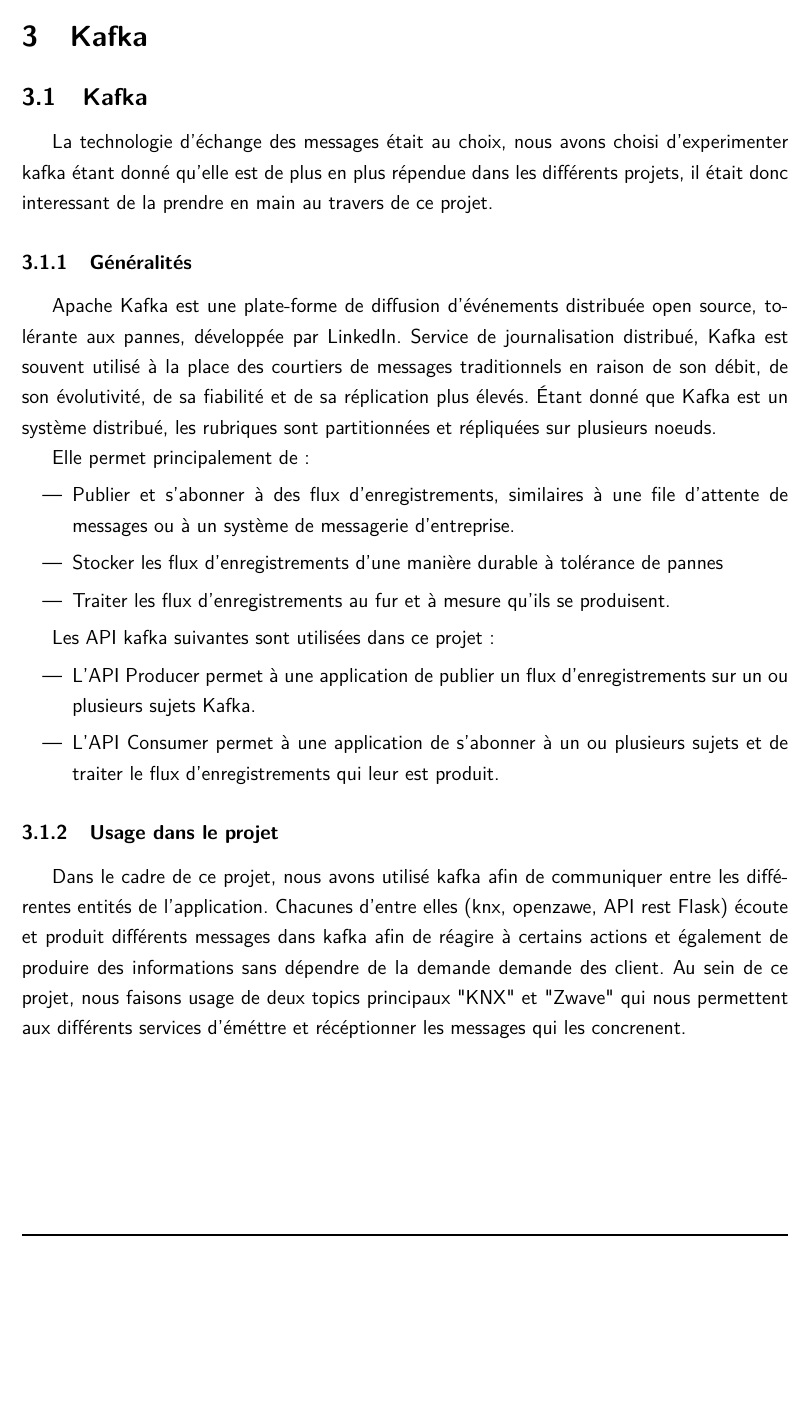
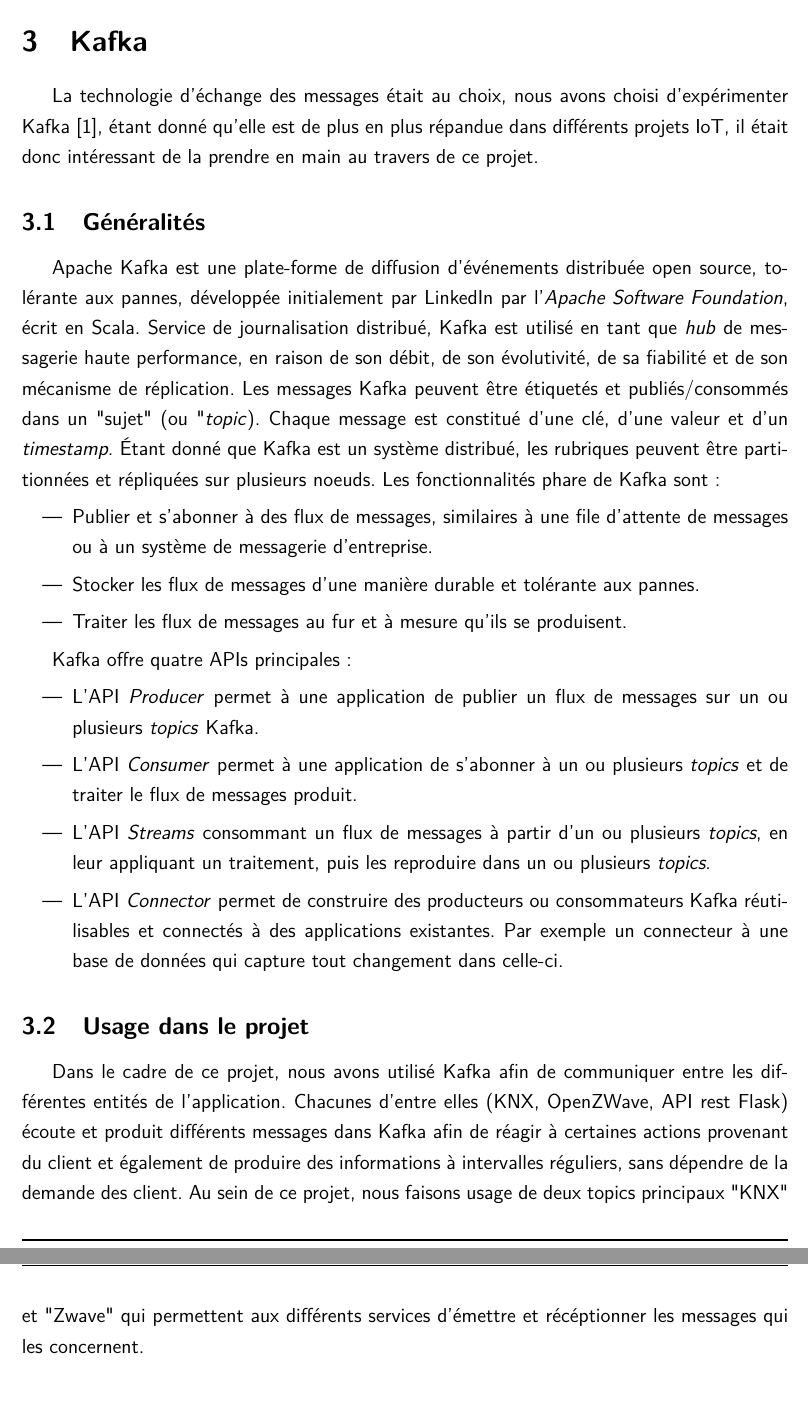
Before and after one commit to stevenliatti/SmartBuilding, a LaTeX document (doc/report.tex, which reads doc/report/kafka.tex): part of page 7 of 13 before the commit and two parts of pages 6 and 7 of 13 after it, the two joined at a grey line, cut so that both start at the same text, the shorter picture padded with empty space. Compiled offline with XeLaTeX.

Commit message:
Continue review, kafka.tex done

```diff
--- a/doc/report/kafka.tex
+++ b/doc/report/kafka.tex
@@ -1,21 +1,21 @@
-\subsection{Kafka}
-La technologie d'échange des messages était au choix, nous avons choisi d'experimenter kafka étant donné qu'elle est de plus en plus répendue dans les différents projets, il était donc interessant de la prendre en main au travers de ce projet.
-\subsubsection{Généralités}
-Apache Kafka est une plate-forme de diffusion d'événements distribuée open source, tolérante aux pannes, développée par LinkedIn. Service de journalisation distribué, Kafka est souvent utilisé à la place des courtiers de messages traditionnels en raison de son débit, de son évolutivité, de sa fiabilité et de sa réplication plus élevés. Étant donné que Kafka est un système distribué, les rubriques sont partitionnées et répliquées sur plusieurs noeuds.
+La technologie d'échange des messages était au choix, nous avons choisi d'expérimenter Kafka \cite{kafka}, étant donné qu'elle est de plus en plus répandue dans différents projets IoT, il était donc intéressant de la prendre en main au travers de ce projet.
 
-Elle permet principalement de :
+\subsection{Généralités}
+Apache Kafka est une plate-forme de diffusion d'événements distribuée open source, tolérante aux pannes, développée initialement par LinkedIn par l'\textit{Apache Software Foundation}, écrit en Scala. Service de journalisation distribué, Kafka est utilisé en tant que \textit{hub} de messagerie haute performance, en raison de son débit, de son évolutivité, de sa fiabilité et de son mécanisme de réplication. Les messages Kafka peuvent être étiquetés et publiés/consommés dans un "sujet" (ou "\textit{topic}). Chaque message est constitué d'une clé, d'une valeur et d'un \textit{timestamp}. Étant donné que Kafka est un système distribué, les rubriques peuvent être partitionnées et répliquées sur plusieurs noeuds. Les fonctionnalités phare de Kafka sont :
 \begin{itemize}
-    \item Publier et s'abonner à des flux d'enregistrements, similaires à une file d'attente de messages ou à un système de messagerie d'entreprise.
-    \item Stocker les flux d'enregistrements d'une manière durable à tolérance de pannes
-    \item Traiter les flux d'enregistrements au fur et à mesure qu'ils se produisent.
+    \item Publier et s'abonner à des flux de messages, similaires à une file d'attente de messages ou à un système de messagerie d'entreprise.
+    \item Stocker les flux de messages d'une manière durable et tolérante aux pannes.
+    \item Traiter les flux de messages au fur et à mesure qu'ils se produisent.
 \end{itemize}
 
-Les API kafka suivantes sont utilisées dans ce projet :
+Kafka offre quatre \acrshort{api}s principales :
 \begin{itemize}
-    \item L'API Producer permet à une application de publier un flux d'enregistrements sur un ou plusieurs sujets Kafka.
-    \item L'API Consumer permet à une application de s'abonner à un ou plusieurs sujets et de traiter le flux d'enregistrements qui leur est produit.
+    \item L'\acrshort{api} \textit{Producer} permet à une application de publier un flux de messages sur un ou plusieurs \textit{topics} Kafka.
+    \item L'\acrshort{api} \textit{Consumer} permet à une application de s'abonner à un ou plusieurs \textit{topics} et de traiter le flux de messages produit.
+    \item L'\acrshort{api} \textit{Streams} consommant un flux de messages à partir d'un ou plusieurs \textit{topics}, en leur appliquant un traitement, puis les reproduire dans un ou plusieurs \textit{topics}.
+    \item L'\acrshort{api} \textit{Connector} permet de construire des producteurs ou consommateurs Kafka réutilisables et connectés à des applications existantes. Par exemple un connecteur à une base de données qui capture tout changement dans celle-ci.
 \end{itemize}
 
-\subsubsection{Usage dans le projet}
-Dans le cadre de ce projet, nous avons utilisé kafka afin de communiquer entre les différentes entités de l'application.
-Chacunes d'entre elles (knx, openzawe, API rest Flask) écoute et produit différents messages dans kafka afin de réagire à certains actions et également de produire des informations sans dépendre de la demande demande des client. Au sein de ce projet, nous faisons usage de deux topics principaux "KNX" et "Zwave" qui nous permettent aux différents services d'éméttre et récéptionner les messages qui les concrenent.
+\subsection{Usage dans le projet}
+Dans le cadre de ce projet, nous avons utilisé Kafka afin de communiquer entre les différentes entités de l'application.
+Chacunes d'entre elles (KNX, OpenZWave, \acrshort{api} rest Flask) écoute et produit différents messages dans Kafka afin de réagir à certaines actions provenant du client et également de produire des informations à intervalles réguliers, sans dépendre de la demande des client. Au sein de ce projet, nous faisons usage de deux topics principaux "KNX" et "Zwave" qui permettent aux différents services d'émettre et récéptionner les messages qui les concernent.
```
Also changed, not shown: doc/bib.bib (+4 -4 lines), doc/report.tex (+2 -2 lines), doc/report/conception.tex (+1 -1 lines), doc/report/introduction.tex (+0 -3 lines).
